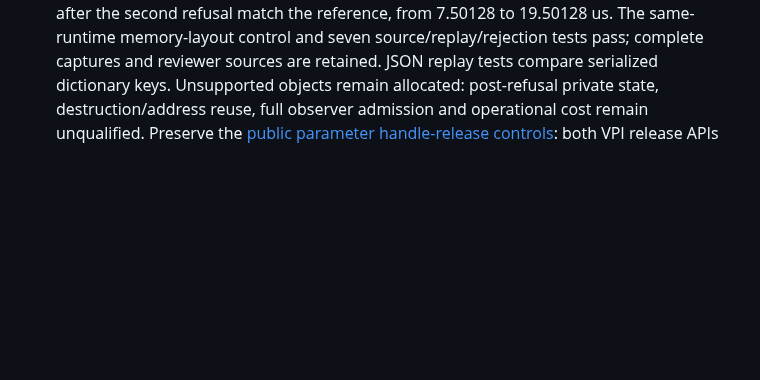
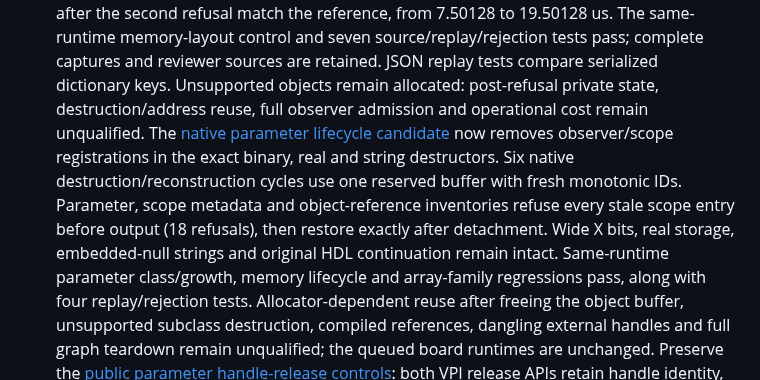
Before and after one commit to ddanila/dac, a Markdown page: docs/robotron/keyboard-controller-plan.md, the part around one of its changes. Drawn GitHub-style; blank space fills up the shorter version.

Commit message:
Record native parameter destruction and reconstruction evidence

```diff
--- a/docs/robotron/keyboard-controller-plan.md
+++ b/docs/robotron/keyboard-controller-plan.md
@@ -362,6 +362,17 @@ pending; full-repeat, supply recovery and rollback qualification remain open.
    compare serialized dictionary keys. Unsupported objects remain allocated:
    post-refusal private state, destruction/address reuse, full observer admission
    and operational cost remain unqualified.
+   The [native parameter lifecycle candidate][parameter-lifecycle] now removes
+   observer/scope registrations in the exact binary, real and string destructors.
+   Six native destruction/reconstruction cycles use one reserved buffer with fresh
+   monotonic IDs. Parameter, scope metadata and object-reference inventories refuse
+   every stale scope entry before output (18 refusals), then restore exactly after
+   detachment. Wide X bits, real storage, embedded-null strings and original HDL
+   continuation remain intact. Same-runtime parameter class/growth, memory lifecycle
+   and array-family regressions pass, along with four replay/rejection tests.
+   Allocator-dependent reuse after freeing the object buffer, unsupported subclass
+   destruction, compiled references, dangling external handles and full graph
+   teardown remain unqualified; the queued board runtimes are unchanged.
    Preserve the [public parameter handle-release controls][parameter-handle-release]:
    both VPI release APIs retain handle identity, scope, size, value and exact
    inventory for binary/wide/real/string parameters in two rounds. All 16 calls
```
Also changed, not shown: other parts of docs/robotron/keyboard-controller-plan.md (+2 -0 lines).
